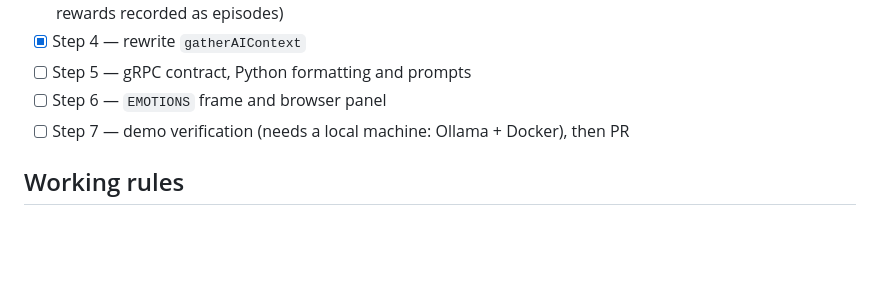
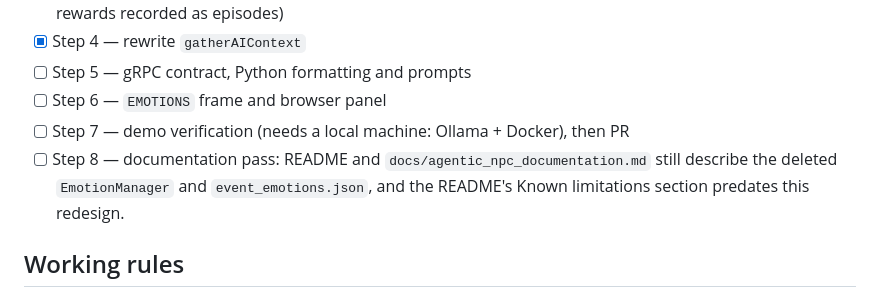
Before and after one commit to Kprateek283/agentic-npc-project, a Markdown page: docs/memory_v1_plan.md, the part around the change. GitHub-like rendering; blank space fills up the shorter version.

Commit message:
Add a documentation pass to the Memory v1 plan
Deleting EmotionManager and event_emotions.json left the README and
docs/agentic_npc_documentation.md describing code that no longer exists, and
the README's Known limitations section predates the redesign.

```diff
--- a/docs/memory_v1_plan.md
+++ b/docs/memory_v1_plan.md
@@ -15,6 +15,9 @@ decision there rather than asking.
 - [ ] Step 5 — gRPC contract, Python formatting and prompts
 - [ ] Step 6 — `EMOTIONS` frame and browser panel
 - [ ] Step 7 — demo verification (needs a local machine: Ollama + Docker), then PR
+- [ ] Step 8 — documentation pass: README and `docs/agentic_npc_documentation.md` still describe
+      the deleted `EmotionManager` and `event_emotions.json`, and the README's Known limitations
+      section predates this redesign.
 
 ## Working rules
 
```
